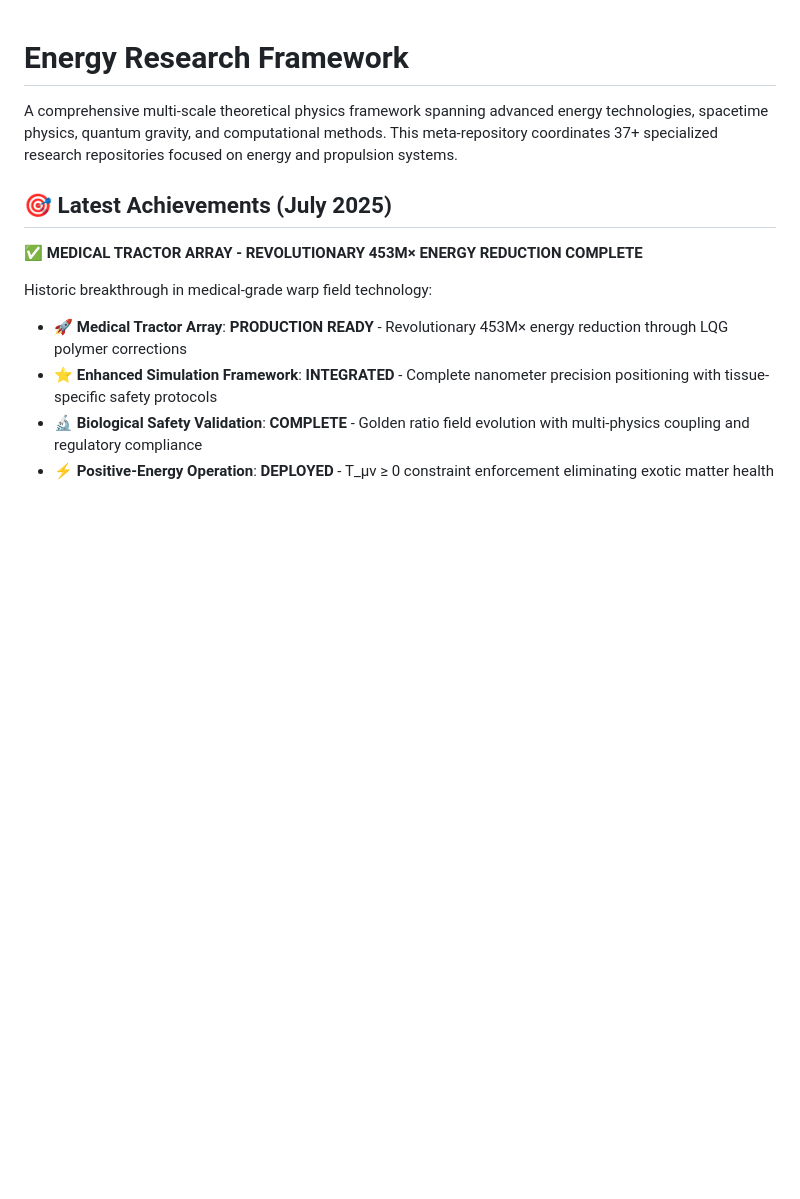
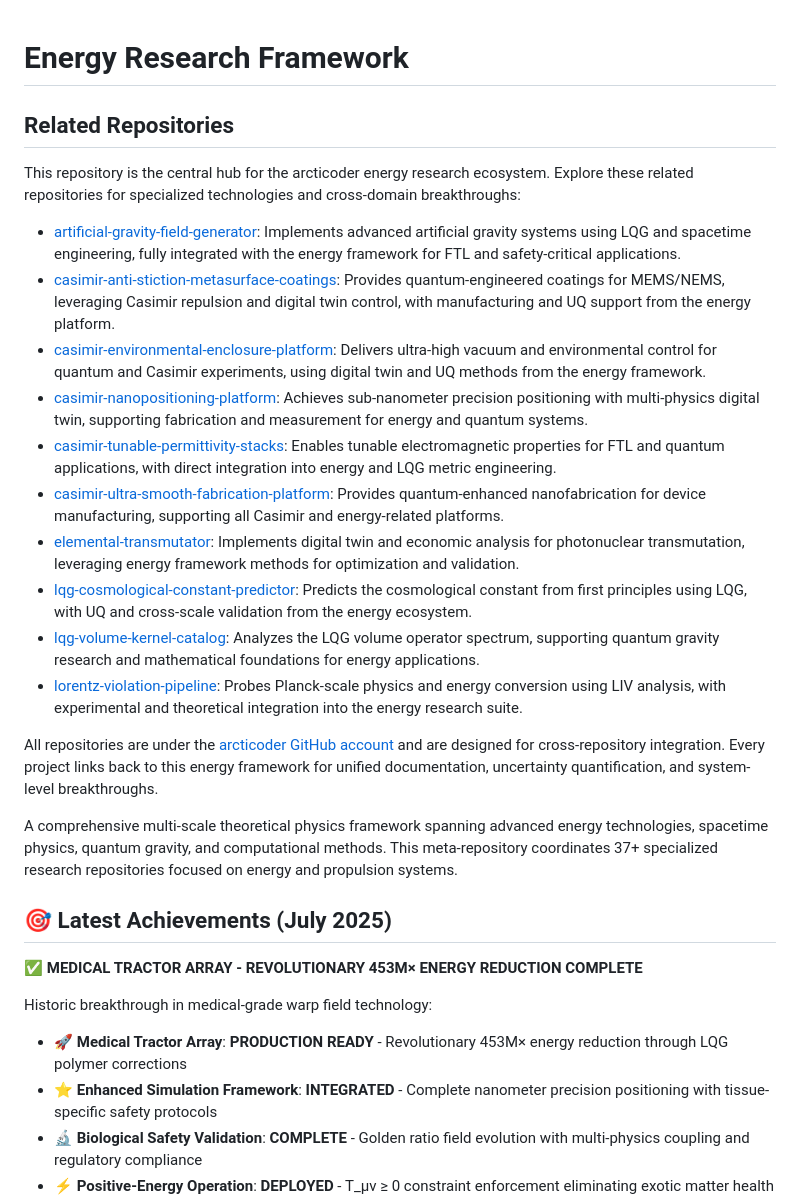
Before and after one commit to arcticoder/energy, a Markdown page: README.md, the part around the change. GitHub-like rendering; blank space fills up the shorter version.

Commit message:
Add comprehensive Related Repositories section with cross-repo links and relationship descriptions

```diff
--- a/README.md
+++ b/README.md
@@ -1,4 +1,21 @@
 # Energy Research Framework
+
+## Related Repositories
+
+This repository is the central hub for the arcticoder energy research ecosystem. Explore these related repositories for specialized technologies and cross-domain breakthroughs:
+
+- [artificial-gravity-field-generator](https://github.com/arcticoder/artificial-gravity-field-generator): Implements advanced artificial gravity systems using LQG and spacetime engineering, fully integrated with the energy framework for FTL and safety-critical applications.
+- [casimir-anti-stiction-metasurface-coatings](https://github.com/arcticoder/casimir-anti-stiction-metasurface-coatings): Provides quantum-engineered coatings for MEMS/NEMS, leveraging Casimir repulsion and digital twin control, with manufacturing and UQ support from the energy platform.
+- [casimir-environmental-enclosure-platform](https://github.com/arcticoder/casimir-environmental-enclosure-platform): Delivers ultra-high vacuum and environmental control for quantum and Casimir experiments, using digital twin and UQ methods from the energy framework.
+- [casimir-nanopositioning-platform](https://github.com/arcticoder/casimir-nanopositioning-platform): Achieves sub-nanometer precision positioning with multi-physics digital twin, supporting fabrication and measurement for energy and quantum systems.
+- [casimir-tunable-permittivity-stacks](https://github.com/arcticoder/casimir-tunable-permittivity-stacks): Enables tunable electromagnetic properties for FTL and quantum applications, with direct integration into energy and LQG metric engineering.
+- [casimir-ultra-smooth-fabrication-platform](https://github.com/arcticoder/casimir-ultra-smooth-fabrication-platform): Provides quantum-enhanced nanofabrication for device manufacturing, supporting all Casimir and energy-related platforms.
+- [elemental-transmutator](https://github.com/arcticoder/elemental-transmutator): Implements digital twin and economic analysis for photonuclear transmutation, leveraging energy framework methods for optimization and validation.
+- [lqg-cosmological-constant-predictor](https://github.com/arcticoder/lqg-cosmological-constant-predictor): Predicts the cosmological constant from first principles using LQG, with UQ and cross-scale validation from the energy ecosystem.
+- [lqg-volume-kernel-catalog](https://github.com/arcticoder/lqg-volume-kernel-catalog): Analyzes the LQG volume operator spectrum, supporting quantum gravity research and mathematical foundations for energy applications.
+- [lorentz-violation-pipeline](https://github.com/arcticoder/lorentz-violation-pipeline): Probes Planck-scale physics and energy conversion using LIV analysis, with experimental and theoretical integration into the energy research suite.
+
+All repositories are under the [arcticoder GitHub account](https://github.com/arcticoder) and are designed for cross-repository integration. Every project links back to this energy framework for unified documentation, uncertainty quantification, and system-level breakthroughs.
 
 A comprehensive multi-scale theoretical physics framework spanning advanced energy technologies, spacetime physics, quantum gravity, and computational methods. This meta-repository coordinates 37+ specialized research repositories focused on energy and propulsion systems.
 
```
